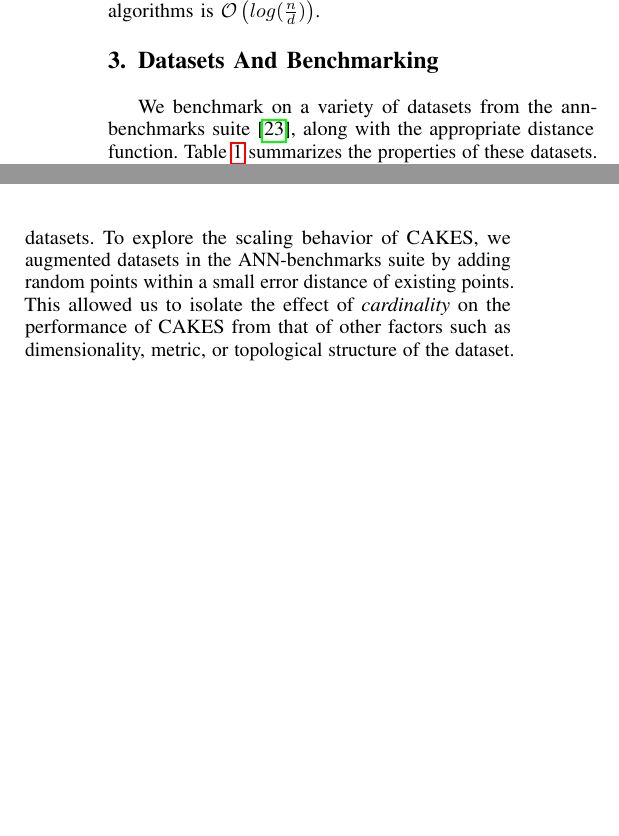
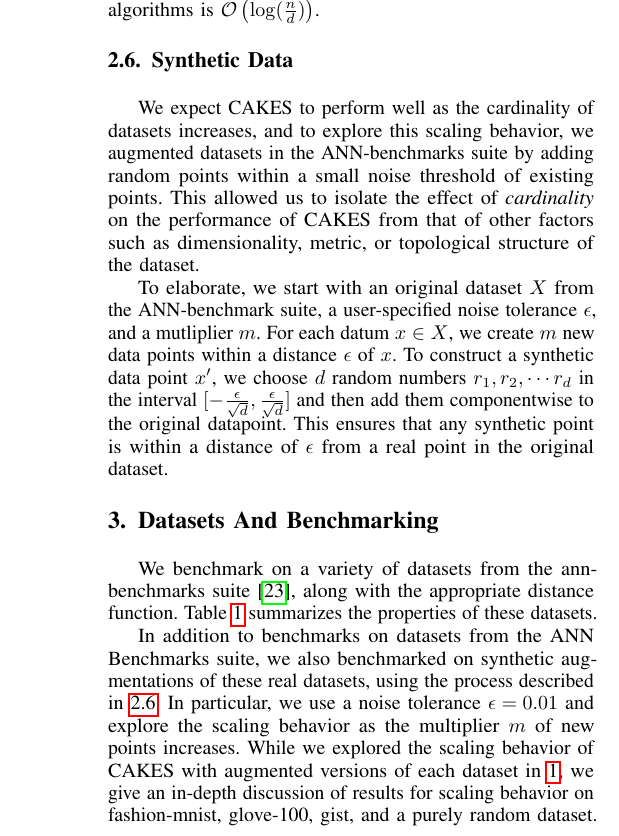
Before and after one commit to URI-ABD/cakes-paper, a LaTeX paper (paper.tex, which reads sections/2-methods.tex, sections/3-datasets.tex, sections/4-results.tex): two parts of the columns of page 8 of 11 before the commit and part of one column of page 8 of 11 after it, the two joined at a grey line, cut so that both start at the same text, the shorter picture padded with empty space. Compiled offline with pdfLaTeX.

Commit message:
reworking data augmentation explanation

```diff
--- a/sections/2-methods.tex
+++ b/sections/2-methods.tex
@@ -527,4 +527,17 @@ In the worst case scenario, where the data are distributed with uniform density
 However, since high cardinality clusters occur only at low depths in the tree, the length of $Q$ for those iterations is relatively low.
 
 After the first $\log{\frac{n}{2k}}$ iterations, we have that the cardinalities of clusters in $Q$ are at most $2k$, at which point, based on our assumption, we have that the length of $Q$ is close to $2d$.
-Therefore, the asymptotic complexity of the sieve algorithms is $\mathcal{O}\left(log(\frac{n}{d})\right)$.
+Therefore, the asymptotic complexity of the sieve algorithms is $\mathcal{O}\left(\log(\frac{n}{d})\right)$.
+
+\subsection{Synthetic Data}
+\label{subsec:methods:synthetic-data}
+
+We expect CAKES to perform well as the cardinality of datasets increases, and to explore this scaling behavior, we augmented datasets in the ANN-benchmarks suite by adding random points within a
+small noise threshold of existing points. This allowed us to isolate the effect of \emph{cardinality} on the performance of CAKES
+from that of other factors such as dimensionality, metric, or topological structure of the dataset.
+
+
+To elaborate, we start with an original dataset $X$ from the ANN-benchmark suite, a user-specified noise tolerance $\epsilon$, and a mutliplier $m$.
+For each datum $x \in X$, we create $m$ new data points within a distance $\epsilon$ of $x$. To construct a synthetic data point $x'$, we choose $d$ random numbers
+$r_1, r_2, \cdots r_d$ in the interval $[-\tfrac{\epsilon}{\sqrt{d}}, \tfrac{\epsilon}{\sqrt{d}}]$ and then add them componentwise to the original datapoint.
+This ensures that any synthetic point is within a distance of $\epsilon$ from a real point in the original dataset.
--- a/sections/3-datasets.tex
+++ b/sections/3-datasets.tex
@@ -4,6 +4,8 @@
 
 We benchmark on a variety of datasets from the ann-benchmarks suite~\cite{Aumller2018ANNBenchmarksAB}, along with the appropriate distance function.
 Table~\ref{table:datasets:summary} summarizes the properties of these datasets.
+
+In addition to benchmarks on datasets from the ANN Benchmarks suite, we also benchmarked on synthetic augmentations of these real datasets, using the process described in \ref{subsec:methods:synthetic-data}. In particular, we use a noise tolerance $\epsilon = 0.01$ and explore the scaling behavior as the multiplier $m$ of new points increases. While we explored the scaling behavior of CAKES with augmented versions of each dataset in \ref{table:datasets:summary}, we give an in-depth discussion of results for scaling behavior on fashion-mnist, glove-100, gist, and a purely random dataset.
 
 We compared against FAISS~\cite{johnson2019billion} (IVF and HNSW) and a BLAS-accelerated implementation of na\"ive search as reported in~\cite{johnson2019billion}.
 
--- a/sections/4-results.tex
+++ b/sections/4-results.tex
@@ -41,12 +41,6 @@
     }
     \label{fig:results:random-scaling}
 \end{figure}
-
-We stress that CAKES is intended for large datasets, and thus we do not expect to see sublinear performance on small datasets.
-To explore the scaling behavior of CAKES, we augmented datasets in the ANN-benchmarks suite by adding random points within a
-small error distance of existing points. This allowed us to isolate the effect of \emph{cardinality} on the performance of CAKES
-from that of other factors such as dimensionality, metric, or topological structure of the dataset.
-
 
 Figures \ref{fig:results:fashion-mnist-scaling}, \ref{fig:results:glove-100-scaling}, and \ref{fig:results:gist-scaling} show the scaling behavior of CAKES on augmented versions of the following ann-benchmark datasets: fashion-mnist under Euclidean distance, glove-100 under cosine distance, and gist under Euclidean distance.
 Figure \ref{fig:results:random-scaling} shows the scaling behavior of CAKES on a completely randomly generated dataset which does not obey any manifold structure.
```
